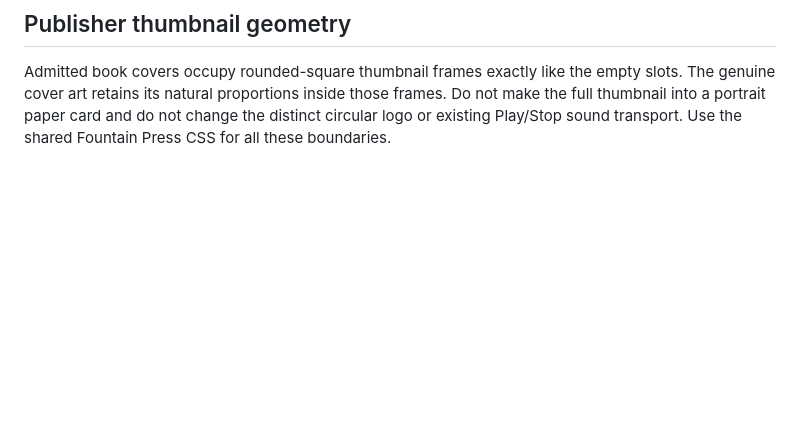
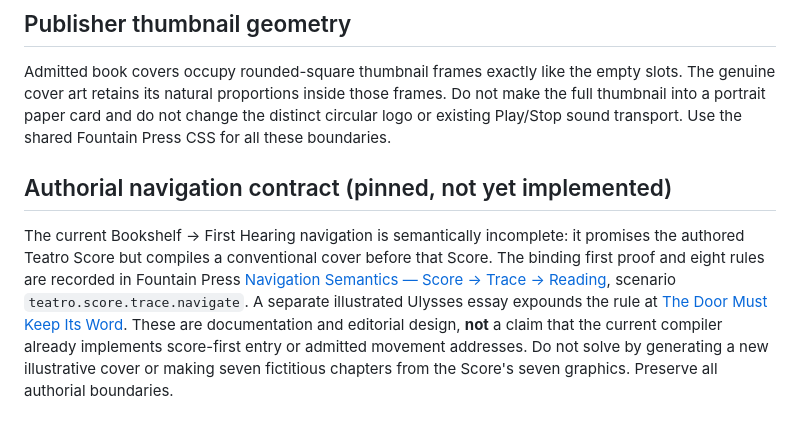
Before and after one commit to Fountain-Coach/teatro.fountain.coach, a Markdown page: AGENTS.md, the part around the change. Drawn GitHub-style; blank space fills up the shorter version.

Commit message:
Bind Teatro future navigation to pinned Score trace contract

```diff
--- a/AGENTS.md
+++ b/AGENTS.md
@@ -241,3 +241,16 @@ empty slots. The genuine cover art retains its natural proportions inside
 those frames. Do not make the full thumbnail into a portrait paper card and
 do not change the distinct circular logo or existing Play/Stop sound transport.
 Use the shared Fountain Press CSS for all these boundaries.
+
+## Authorial navigation contract (pinned, not yet implemented)
+
+The current Bookshelf → First Hearing navigation is semantically incomplete:
+it promises the authored Teatro Score but compiles a conventional cover before
+that Score. The binding first proof and eight rules are recorded in Fountain
+Press [Navigation Semantics — Score → Trace → Reading](https://github.com/Fountain-Coach/fountain-press/blob/main/docs/navigation-semantics-score-trace-reading.md),
+scenario `teatro.score.trace.navigate`. A separate illustrated Ulysses essay
+expounds the rule at [The Door Must Keep Its Word](https://github.com/Fountain-Coach/fountain-press/blob/main/docs/ulysses-the-door-must-keep-its-word.md).
+These are documentation and editorial design, **not** a claim that the current
+compiler already implements score-first entry or admitted movement addresses.
+Do not solve by generating a new illustrative cover or making seven fictitious
+chapters from the Score's seven graphics. Preserve all authorial boundaries.
```
